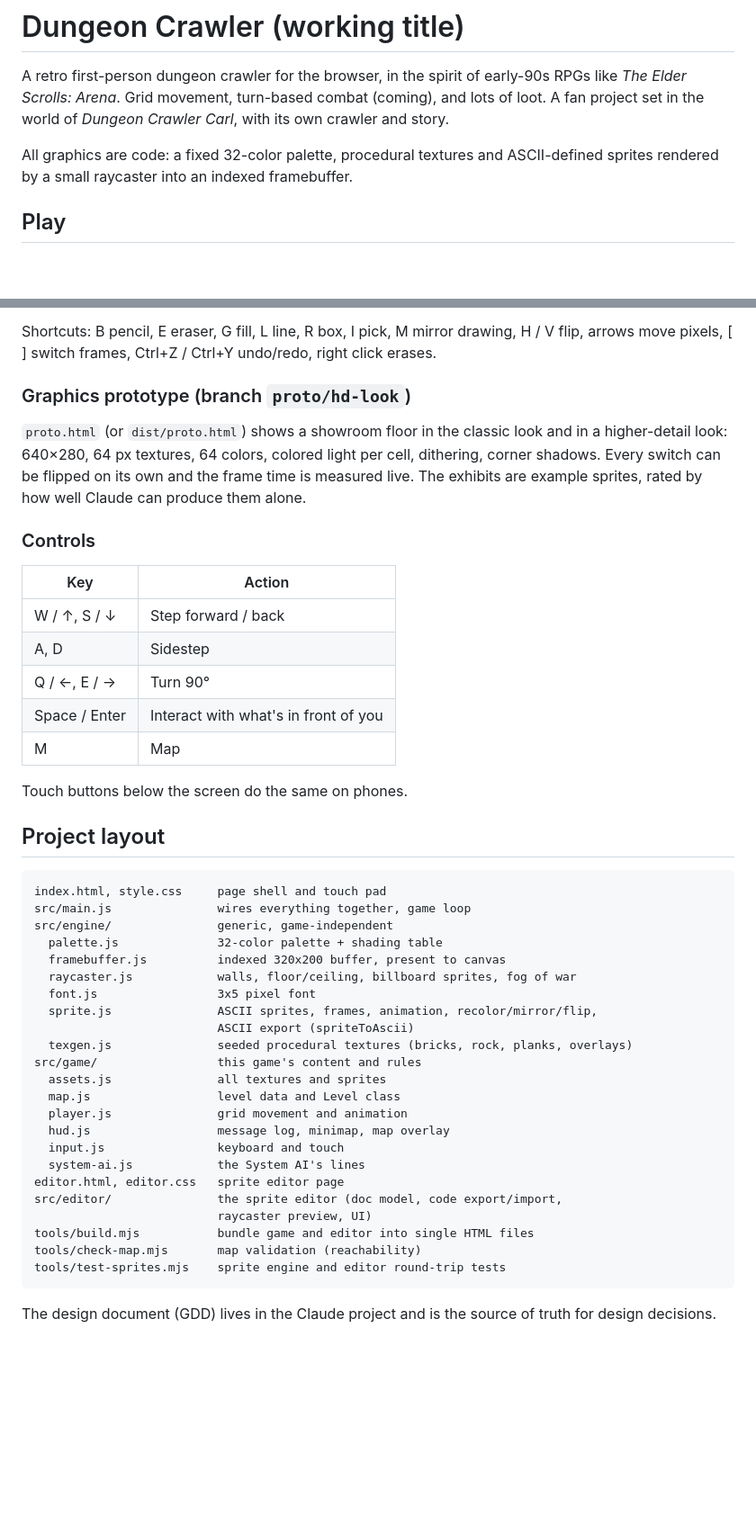
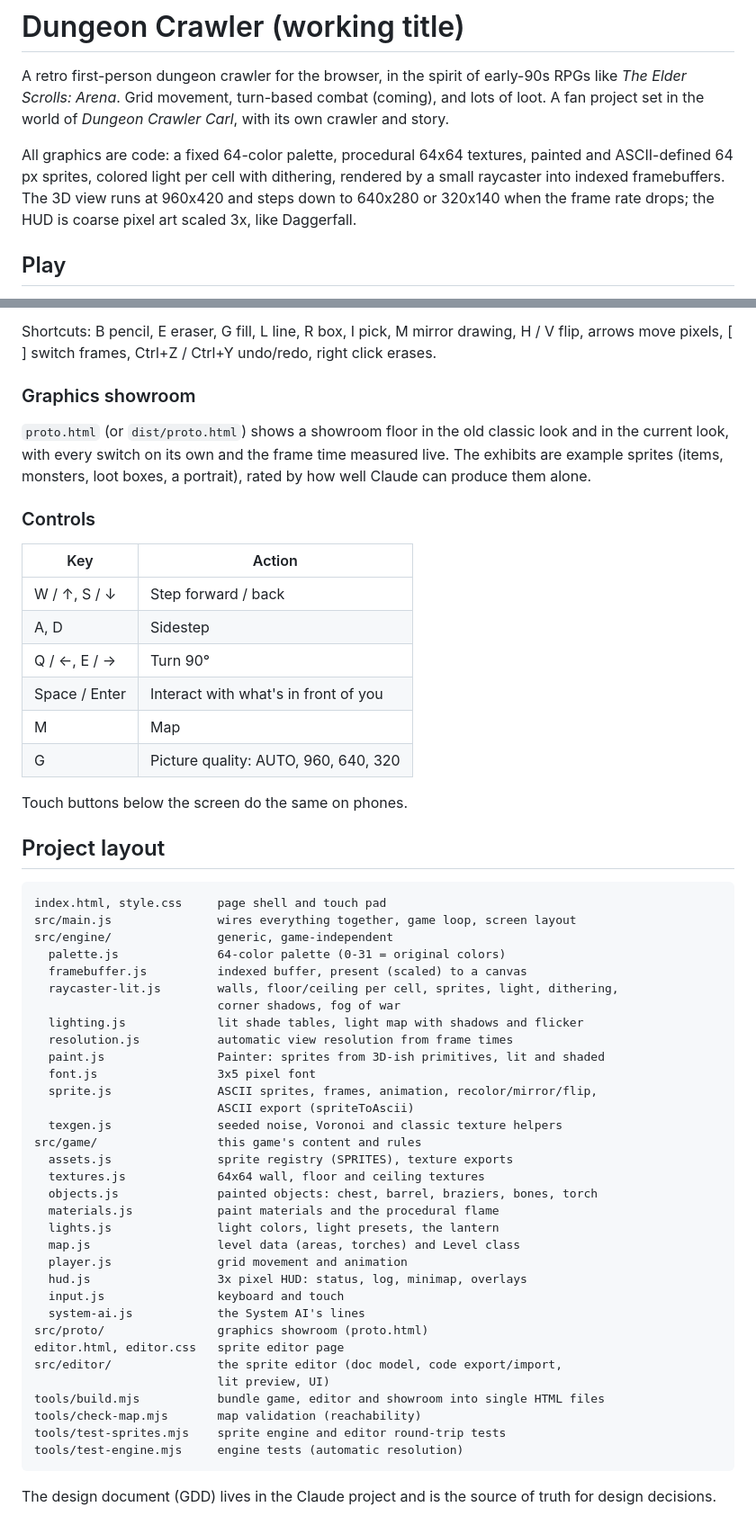
Before and after one commit to lucamaxi99-ai/dungeon-crawler, a Markdown page: README.md, 2 parts joined by grey strips. Shown at 90% size. GitHub-like rendering; blank space fills up the shorter version.

Commit message:
CLAUDE.md, README and editor texts for the 64 px / lit-renderer rules
Co-Authored-By: Claude Opus 5.5 <noreply@anthropic.com>
Claude-Session: https://claude.ai/code/session_01M91buButLyQKnztdbJXUZ1

````diff
--- a/README.md
+++ b/README.md
@@ -5,8 +5,11 @@ RPGs like *The Elder Scrolls: Arena*. Grid movement, turn-based combat (coming),
 and lots of loot. A fan project set in the world of *Dungeon Crawler Carl*,
 with its own crawler and story.
 
-All graphics are code: a fixed 32-color palette, procedural textures and
-ASCII-defined sprites rendered by a small raycaster into an indexed framebuffer.
+All graphics are code: a fixed 64-color palette, procedural 64x64 textures,
+painted and ASCII-defined 64 px sprites, colored light per cell with dithering,
+rendered by a small raycaster into indexed framebuffers. The 3D view runs at
+960x420 and steps down to 640x280 or 320x140 when the frame rate drops; the HUD
+is coarse pixel art scaled 3x, like Daggerfall.
 
 ## Play
 
@@ -28,13 +31,12 @@ Shortcuts: B pencil, E eraser, G fill, L line, R box, I pick, M mirror drawing,
 H / V flip, arrows move pixels, [ ] switch frames, Ctrl+Z / Ctrl+Y undo/redo,
 right click erases.
 
-### Graphics prototype (branch `proto/hd-look`)
+### Graphics showroom
 
-`proto.html` (or `dist/proto.html`) shows a showroom floor in the classic look
-and in a higher-detail look: 640×280, 64 px textures, 64 colors, colored light
-per cell, dithering, corner shadows. Every switch can be flipped on its own and
-the frame time is measured live. The exhibits are example sprites, rated by how
-well Claude can produce them alone.
+`proto.html` (or `dist/proto.html`) shows a showroom floor in the old classic
+look and in the current look, with every switch on its own and the frame time
+measured live. The exhibits are example sprites (items, monsters, loot boxes, a
+portrait), rated by how well Claude can produce them alone.
 
 ### Controls
 
@@ -45,6 +47,7 @@ well Claude can produce them alone.
 | Q / ←, E / → | Turn 90° |
 | Space / Enter | Interact with what's in front of you |
 | M | Map |
+| G | Picture quality: AUTO, 960, 640, 320 |
 
 Touch buttons below the screen do the same on phones.
 
@@ -52,28 +55,38 @@ Touch buttons below the screen do the same on phones.
 
 ```
 index.html, style.css     page shell and touch pad
-src/main.js               wires everything together, game loop
+src/main.js               wires everything together, game loop, screen layout
 src/engine/               generic, game-independent
-  palette.js              32-color palette + shading table
-  framebuffer.js          indexed 320x200 buffer, present to canvas
-  raycaster.js            walls, floor/ceiling, billboard sprites, fog of war
+  palette.js              64-color palette (0-31 = original colors)
+  framebuffer.js          indexed buffer, present (scaled) to a canvas
+  raycaster-lit.js        walls, floor/ceiling per cell, sprites, light, dithering,
+                          corner shadows, fog of war
+  lighting.js             lit shade tables, light map with shadows and flicker
+  resolution.js           automatic view resolution from frame times
+  paint.js                Painter: sprites from 3D-ish primitives, lit and shaded
   font.js                 3x5 pixel font
   sprite.js               ASCII sprites, frames, animation, recolor/mirror/flip,
                           ASCII export (spriteToAscii)
-  texgen.js               seeded procedural textures (bricks, rock, planks, overlays)
+  texgen.js               seeded noise, Voronoi and classic texture helpers
 src/game/                 this game's content and rules
-  assets.js               all textures and sprites
-  map.js                  level data and Level class
+  assets.js               sprite registry (SPRITES), texture exports
+  textures.js             64x64 wall, floor and ceiling textures
+  objects.js              painted objects: chest, barrel, braziers, bones, torch
+  materials.js            paint materials and the procedural flame
+  lights.js               light colors, light presets, the lantern
+  map.js                  level data (areas, torches) and Level class
   player.js               grid movement and animation
-  hud.js                  message log, minimap, map overlay
+  hud.js                  3x pixel HUD: status, log, minimap, overlays
   input.js                keyboard and touch
   system-ai.js            the System AI's lines
+src/proto/                graphics showroom (proto.html)
 editor.html, editor.css   sprite editor page
 src/editor/               the sprite editor (doc model, code export/import,
-                          raycaster preview, UI)
-tools/build.mjs           bundle game and editor into single HTML files
+                          lit preview, UI)
+tools/build.mjs           bundle game, editor and showroom into single HTML files
 tools/check-map.mjs       map validation (reachability)
 tools/test-sprites.mjs    sprite engine and editor round-trip tests
+tools/test-engine.mjs     engine tests (automatic resolution)
 ```
 
 The design document (GDD) lives in the Claude project and is the source of truth
````
Also changed, not shown: CLAUDE.md (+14 -8 lines).
